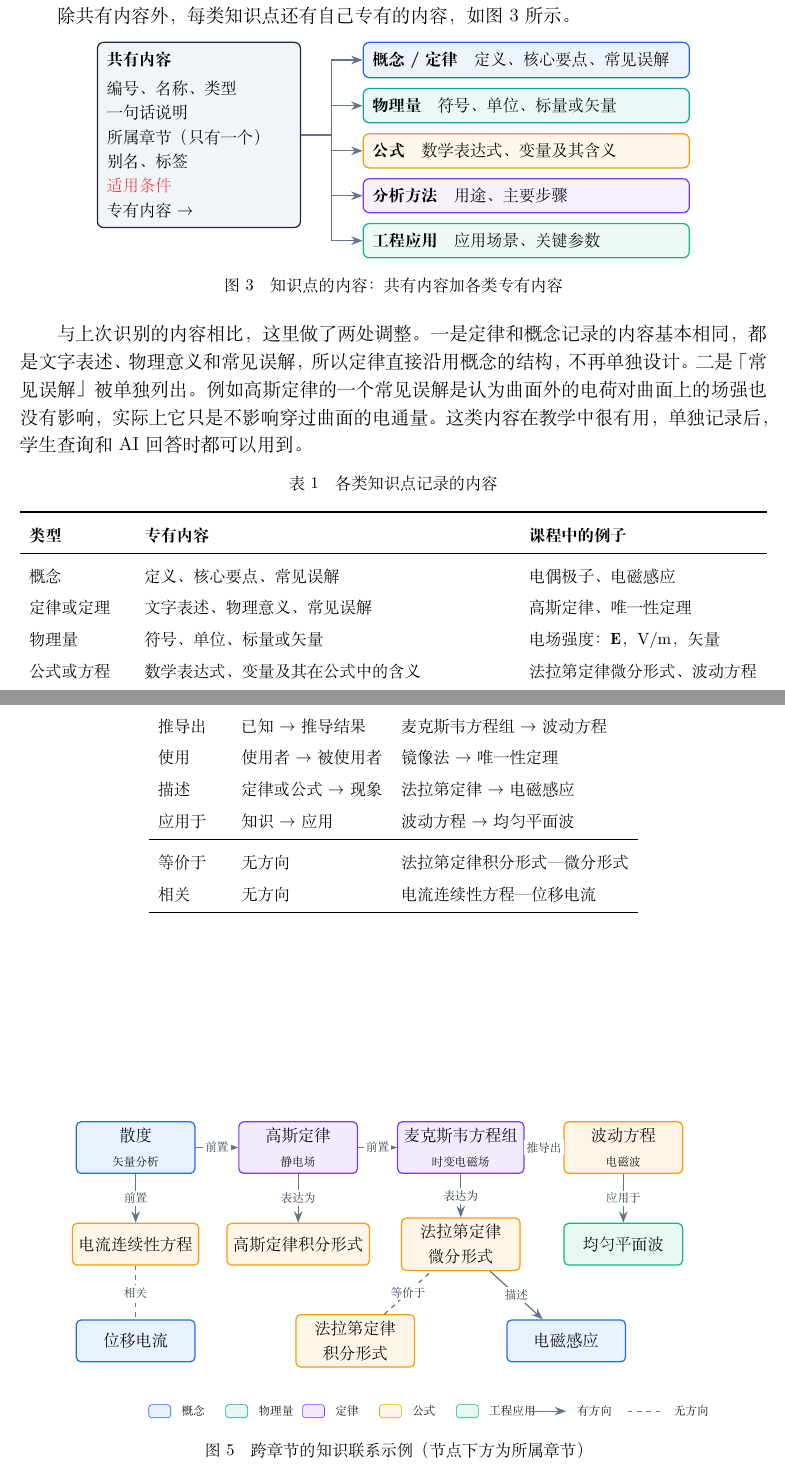
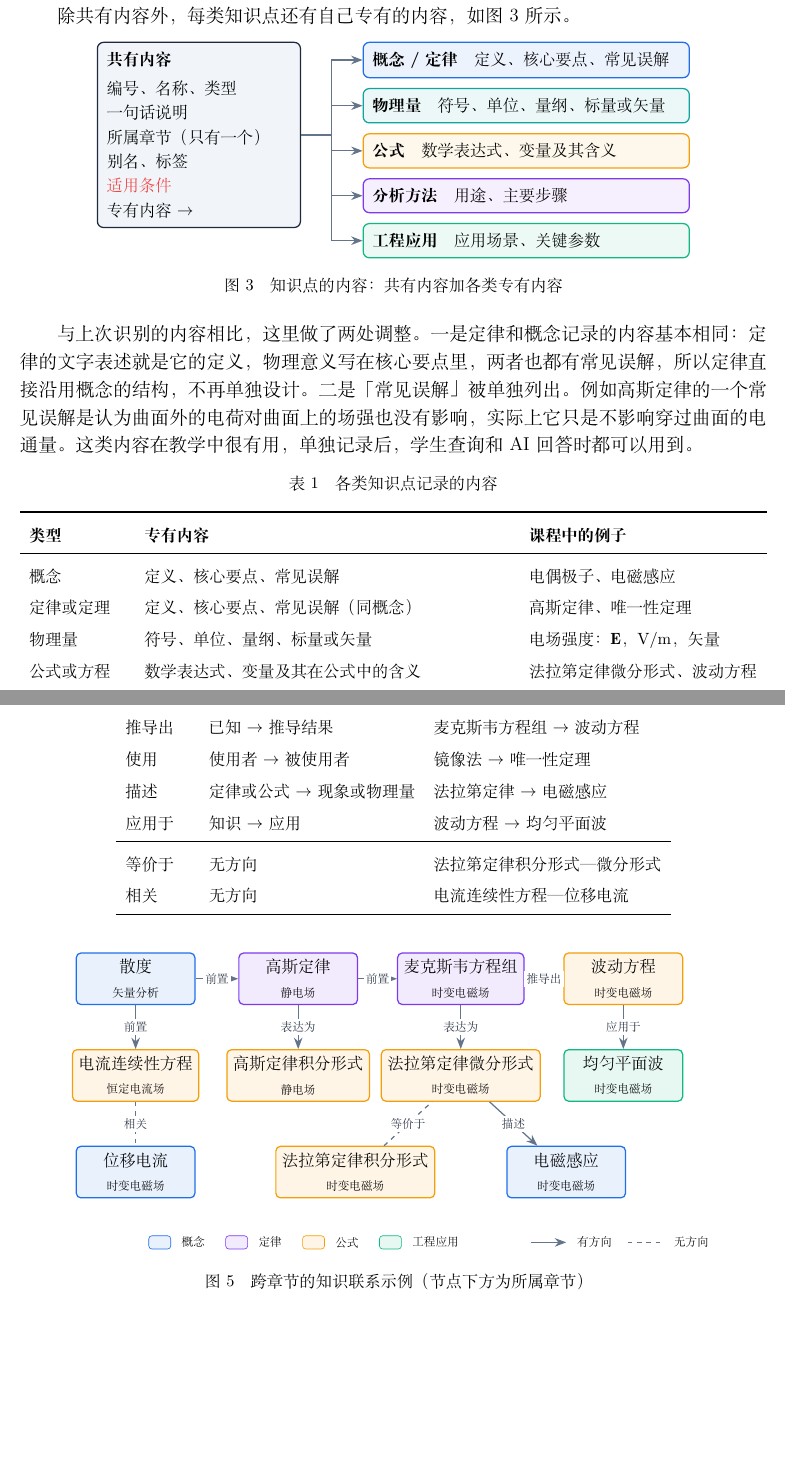
Before and after one commit to yangzz1125/ee-knowledge, a LaTeX document (reports/data-structure-report/report.tex): two parts of pages 3 and 5 of 7, joined at a grey line, cut so that both start at the same text, the shorter picture padded with empty space. Compiled offline with XeLaTeX.

Commit message:
Fix report facts against the knowledge base; make the 10.7 deck open in PowerPoint
- Report and slides: law details match ConceptDetails, quantities list dimension,
  "defines" example and "describes" targets come from the data, wave equation
  belongs to the time-varying field chapter, every graph node shows its chapter
- Report: roadmap deliverables no longer wrap mid-word, float pages pack to the top
- Deck rebuilt with the fixed skill (unique shape IDs, no shared tags)

Co-Authored-By: Claude Opus 5.5 <noreply@anthropic.com>

```diff
--- a/reports/data-structure-report/report.tex
+++ b/reports/data-structure-report/report.tex
@@ -10,6 +10,12 @@
 \usetikzlibrary{positioning,arrows.meta,calc,fit,backgrounds,shapes.geometric}
 \usepackage{caption}
 \usepackage[section]{placeins}
+% 浮动体单独成页时从页首排起，不在图表之间拉开大段空白
+\makeatletter
+\setlength{\@fptop}{0pt}
+\setlength{\@fpsep}{2em}
+\setlength{\@fpbot}{0pt plus 1fil}
+\makeatother
 
 % 配色与上次汇报的配图保持一致
 \definecolor{cBlue}{HTML}{1F6FEB}
@@ -164,7 +170,7 @@
   \node[box=cBlue, right=1.4cm of common.north east, anchor=north west, text width=7.0cm] (d1)
     {\textbf{概念 / 定律}\quad 定义、核心要点、常见误解};
   \node[box=cTeal, below=0.22cm of d1, text width=7.0cm] (d2)
-    {\textbf{物理量}\quad 符号、单位、标量或矢量};
+    {\textbf{物理量}\quad 符号、单位、量纲、标量或矢量};
   \node[box=cOrange, below=0.22cm of d2, text width=7.0cm] (d3)
     {\textbf{公式}\quad 数学表达式、变量及其含义};
   \node[box=cPurple, below=0.22cm of d3, text width=7.0cm] (d4)
@@ -179,7 +185,7 @@
 \label{fig:entity}
 \end{figure}
 
-与上次识别的内容相比，这里做了两处调整。一是定律和概念记录的内容基本相同，都是文字表述、物理意义和常见误解，所以定律直接沿用概念的结构，不再单独设计。二是「常见误解」被单独列出。例如高斯定律的一个常见误解是认为曲面外的电荷对曲面上的场强也没有影响，实际上它只是不影响穿过曲面的电通量。这类内容在教学中很有用，单独记录后，学生查询和 AI 回答时都可以用到。
+与上次识别的内容相比，这里做了两处调整。一是定律和概念记录的内容基本相同：定律的文字表述就是它的定义，物理意义写在核心要点里，两者也都有常见误解，所以定律直接沿用概念的结构，不再单独设计。二是「常见误解」被单独列出。例如高斯定律的一个常见误解是认为曲面外的电荷对曲面上的场强也没有影响，实际上它只是不影响穿过曲面的电通量。这类内容在教学中很有用，单独记录后，学生查询和 AI 回答时都可以用到。
 
 \begin{table}[!htbp]
 \centering
@@ -191,8 +197,8 @@
 \textbf{类型} & \textbf{专有内容} & \textbf{课程中的例子} \\
 \midrule
 概念 & 定义、核心要点、常见误解 & 电偶极子、电磁感应 \\
-定律或定理 & 文字表述、物理意义、常见误解 & 高斯定律、唯一性定理 \\
-物理量 & 符号、单位、标量或矢量 & 电场强度：$\mathbf{E}$，V/m，矢量 \\
+定律或定理 & 定义、核心要点、常见误解（同概念） & 高斯定律、唯一性定理 \\
+物理量 & 符号、单位、量纲、标量或矢量 & 电场强度：$\mathbf{E}$，V/m，矢量 \\
 公式或方程 & 数学表达式、变量及其在公式中的含义 & 法拉第定律微分形式、波动方程 \\
 分析方法 & 用途、主要步骤 & 镜像法 \\
 工程应用 & 应用场景、关键参数 & 传输线、波导 \\
@@ -263,7 +269,7 @@
 表达为 & 定律 $\rightarrow$ 公式 & 高斯定律 $\rightarrow$ 高斯定律积分形式 \\
 推导出 & 已知 $\rightarrow$ 推导结果 & 麦克斯韦方程组 $\rightarrow$ 波动方程 \\
 使用 & 使用者 $\rightarrow$ 被使用者 & 镜像法 $\rightarrow$ 唯一性定理 \\
-描述 & 定律或公式 $\rightarrow$ 现象 & 法拉第定律 $\rightarrow$ 电磁感应 \\
+描述 & 定律或公式 $\rightarrow$ 现象或物理量 & 法拉第定律 $\rightarrow$ 电磁感应 \\
 应用于 & 知识 $\rightarrow$ 应用 & 波动方程 $\rightarrow$ 均匀平面波 \\
 \midrule
 等价于 & 无方向 & 法拉第定律积分形式 — 微分形式 \\
@@ -280,14 +286,14 @@
   \node[ent=cBlue]   (div)  at (0,3)      {散度\\\scriptsize 矢量分析};
   \node[ent=cPurple] (gl)   at (3.7,3)    {高斯定律\\\scriptsize 静电场};
   \node[ent=cPurple] (mx)   at (7.4,3)    {麦克斯韦方程组\\\scriptsize 时变电磁场};
-  \node[ent=cOrange] (we)   at (11.1,3)   {波动方程\\\scriptsize 电磁波};
-  \node[ent=cOrange] (glf)  at (3.7,0.8)  {高斯定律积分形式};
-  \node[ent=cOrange] (fd)   at (7.4,0.8)  {法拉第定律\\微分形式};
-  \node[ent=cGreen]  (upw)  at (11.1,0.8) {均匀平面波};
-  \node[ent=cOrange] (fi)   at (5.0,-1.4) {法拉第定律\\积分形式};
-  \node[ent=cBlue]   (emi)  at (9.8,-1.4) {电磁感应};
-  \node[ent=cOrange] (cce)  at (0,0.8)    {电流连续性方程};
-  \node[ent=cBlue]   (dc)   at (0,-1.4)   {位移电流};
+  \node[ent=cOrange] (we)   at (11.1,3)   {波动方程\\\scriptsize 时变电磁场};
+  \node[ent=cOrange] (glf)  at (3.7,0.8)  {高斯定律积分形式\\\scriptsize 静电场};
+  \node[ent=cOrange] (fd)   at (7.4,0.8)  {法拉第定律微分形式\\\scriptsize 时变电磁场};
+  \node[ent=cGreen]  (upw)  at (11.1,0.8) {均匀平面波\\\scriptsize 时变电磁场};
+  \node[ent=cOrange] (fi)   at (5.0,-1.4) {法拉第定律积分形式\\\scriptsize 时变电磁场};
+  \node[ent=cBlue]   (emi)  at (9.8,-1.4) {电磁感应\\\scriptsize 时变电磁场};
+  \node[ent=cOrange] (cce)  at (0,0.8)    {电流连续性方程\\\scriptsize 恒定电流场};
+  \node[ent=cBlue]   (dc)   at (0,-1.4)   {位移电流\\\scriptsize 时变电磁场};
 
   \draw[rel] (div) -- node[rlabel]{前置} (gl);
   \draw[rel] (gl)  -- node[rlabel]{前置} (mx);
@@ -301,7 +307,7 @@
   \draw[undirected] (cce) -- node[rlabel]{相关} (dc);
 
   \begin{scope}[shift={(0,-3.0)}, every node/.style={font=\scriptsize}]
-    \foreach \c/\t [count=\i] in {cBlue/概念, cTeal/物理量, cPurple/定律, cOrange/公式, cGreen/工程应用} {
+    \foreach \c/\t [count=\i] in {cBlue/概念, cPurple/定律, cOrange/公式, cGreen/工程应用} {
       \node[draw=\c, fill=\c!10, rounded corners=2pt, minimum width=0.5cm, minimum height=0.3cm] at (\i*1.75-1.2,0) {};
       \node[anchor=west] at (\i*1.75-0.85,0) {\t};
     }
```
Also changed, not shown: reports/data-structure-report/report.pdf, reports/data-structure-report/slides/artifacts/faraday_excerpt.png, reports/data-structure-report/slides/artifacts/validation_error.png, reports/data-structure-report/report.tex (10 more changed lines), 2 other files.
